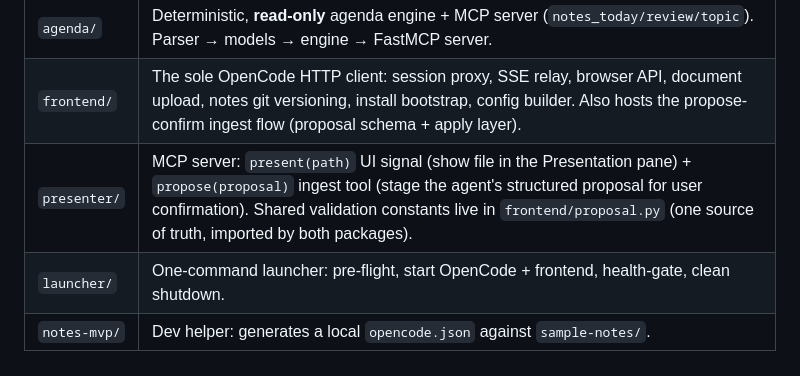
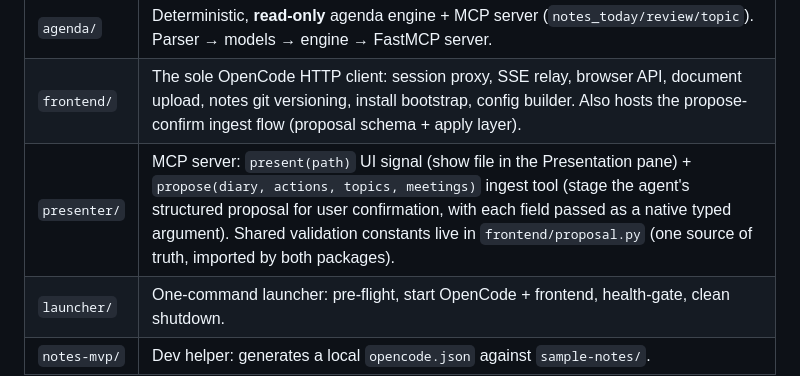
Before and after one commit to sfo2001/agentic-pa, a Markdown page: README.md, the part around the change. Rendered like a GitHub page.

Commit message:
docs(readme): update present MCP tool description
The package-table line described the prior `propose(proposal)`
signature; the README is the first place a new user (and any PyPI
ingestion) reads about the public tool surface. Aligns the line with
the new native-typed signature.

Refs: pr-audit-findings.md HIGH-5; ADR-0012.

Co-Authored-By: Claude Opus 4.8 <noreply@anthropic.com>

```diff
--- a/README.md
+++ b/README.md
@@ -27,7 +27,7 @@ browser ── HTTP/SSE ──► frontend (FastAPI)  ── HTTP ──►  ope
 |---|---|
 | `agenda/` | Deterministic, **read-only** agenda engine + MCP server (`notes_today/review/topic`). Parser → models → engine → FastMCP server. |
 | `frontend/` | The sole OpenCode HTTP client: session proxy, SSE relay, browser API, document upload, notes git versioning, install bootstrap, config builder. Also hosts the propose-confirm ingest flow (proposal schema + apply layer). |
-| `presenter/` | MCP server: `present(path)` UI signal (show file in the Presentation pane) + `propose(proposal)` ingest tool (stage the agent's structured proposal for user confirmation). Shared validation constants live in `frontend/proposal.py` (one source of truth, imported by both packages). |
+| `presenter/` | MCP server: `present(path)` UI signal (show file in the Presentation pane) + `propose(diary, actions, topics, meetings)` ingest tool (stage the agent's structured proposal for user confirmation, with each field passed as a native typed argument). Shared validation constants live in `frontend/proposal.py` (one source of truth, imported by both packages). |
 | `launcher/` | One-command launcher: pre-flight, start OpenCode + frontend, health-gate, clean shutdown. |
 | `notes-mvp/` | Dev helper: generates a local `opencode.json` against `sample-notes/`. |
 
```
